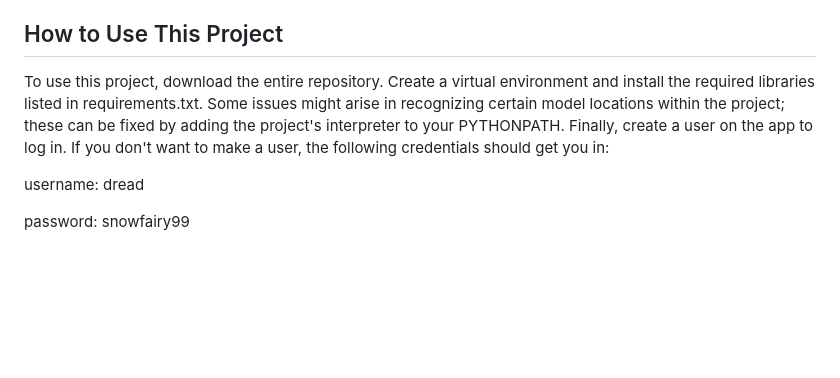
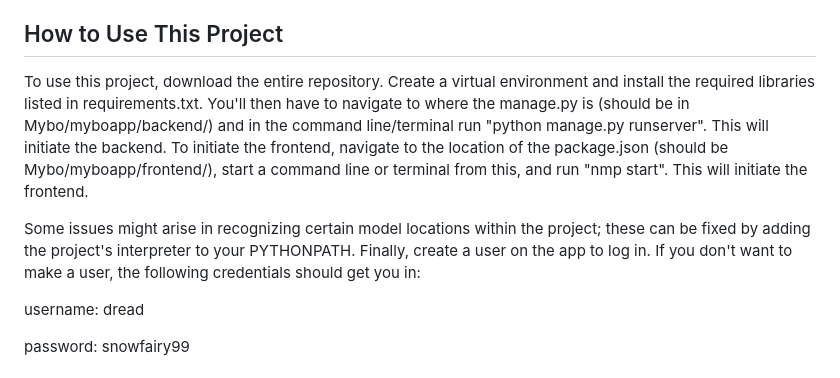
Before and after one commit to dreadxscott/Mybo, a Markdown page: README.md, the part around the change. Drawn GitHub-style; blank space fills up the shorter version.

```diff
--- a/README.md
+++ b/README.md
@@ -64,7 +64,10 @@ Currently, the answers to the Q&A section are based on these English translation
 
 <h2>How to Use This Project</h2>
 <p>
-To use this project, download the entire repository. Create a virtual environment and install the required libraries listed in requirements.txt. Some issues might arise in recognizing certain model locations within the project; these can be fixed by adding the project's interpreter to your PYTHONPATH. Finally, create a user on the app to log in. If you don't want to make a user, the following credentials should get you in:
+To use this project, download the entire repository. Create a virtual environment and install the required libraries listed in requirements.txt. You'll then have to navigate to where the manage.py is (should be in Mybo/myboapp/backend/) and in the command line/terminal run "python manage.py runserver". This will initiate the backend. To initiate the frontend, navigate to the location of the package.json (should be Mybo/myboapp/frontend/), start a command line or terminal from this, and run "nmp start". This will initiate the frontend.
+</p>
+<p>
+Some issues might arise in recognizing certain model locations within the project; these can be fixed by adding the project's interpreter to your PYTHONPATH. Finally, create a user on the app to log in. If you don't want to make a user, the following credentials should get you in:
 <p>username: dread</p>
 <p>password: snowfairy99</p>
 </p>
```
